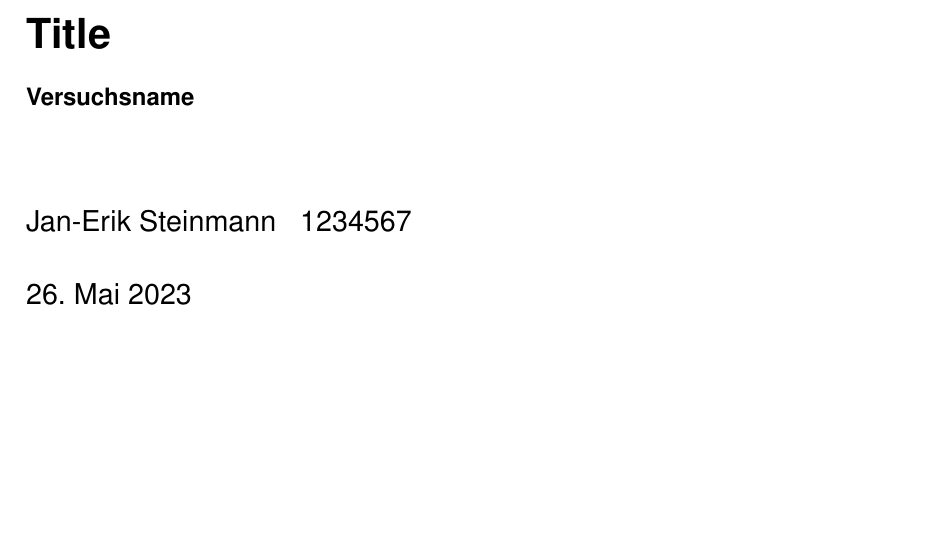
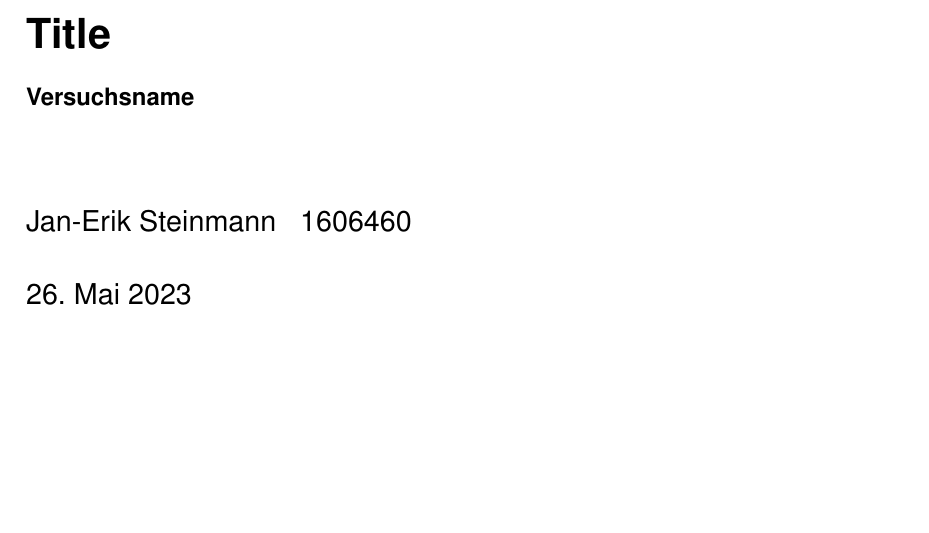
Before and after one commit to Th3St0ni3/Latex, a LaTeX document (yyyymmdd_Bericht_Version_1.tex): part of page 1 of 10, cut so that both start at the same text. Compiled offline with pdfLaTeX.

Commit message:
Update Matrikelnummer

```diff
--- a/yyyymmdd_Bericht_Version_1.tex
+++ b/yyyymmdd_Bericht_Version_1.tex
@@ -114,7 +114,7 @@
 	Jan-Erik Steinmann
 }
 \matrikelnr{  %Mehrere Matrikelnummern mit Komma separieren und in einer neuen Zeile schreiben
-	1234567
+	1606460
 }
 \titlehead{Labor-/Kursname}
 \subject{Gruppennummer}
```
